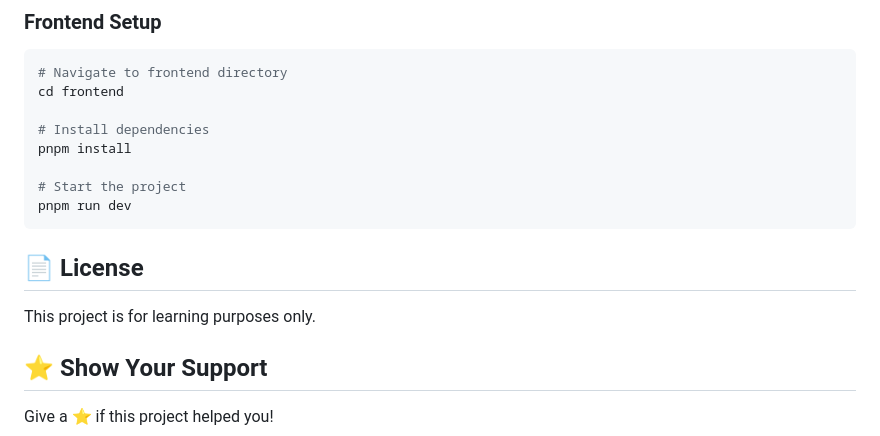
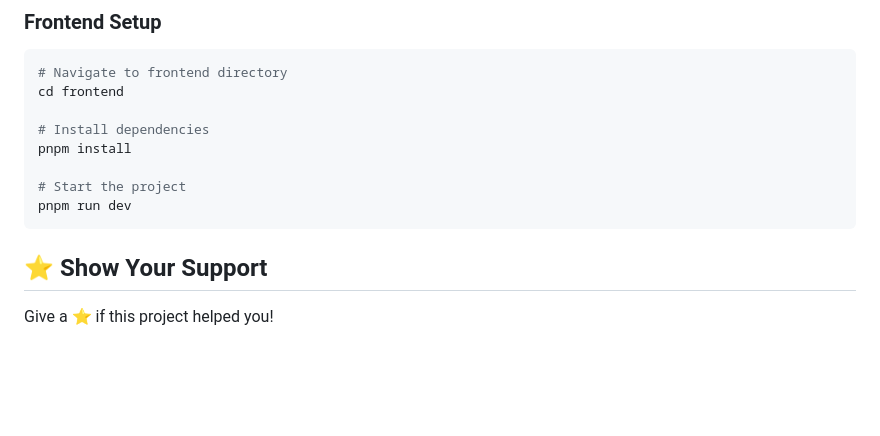
Before and after one commit to Automan1218/RoboKnow, a Markdown page: README.md, the part around the change. Rendered like a GitHub page; blank space fills up the shorter version.

Commit message:
docs: drop redundant License section from README

````diff
--- a/README.md
+++ b/README.md
@@ -354,9 +354,6 @@ pnpm install
 pnpm run dev
 ```
 
-## 📄 License
-
-This project is for learning purposes only.
 
 ## ⭐ Show Your Support
 
````
